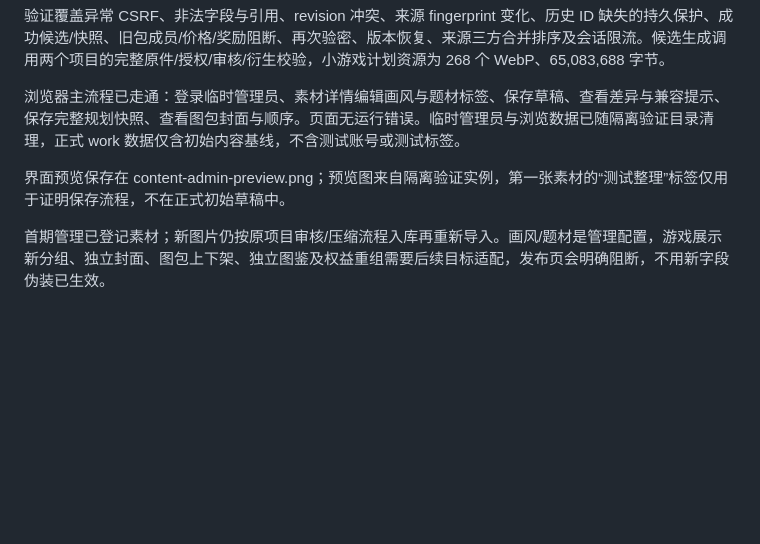
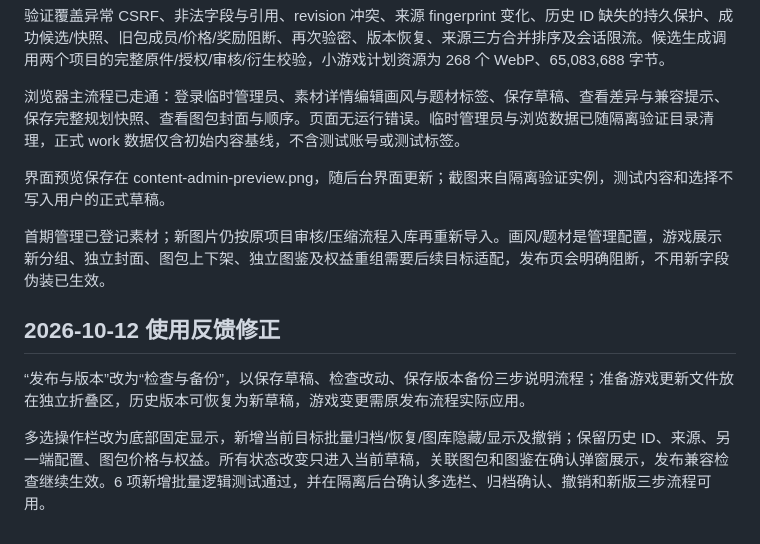
Before and after one commit to liumi6042-cpu/PinTu, a Markdown page: docs/implementation.md, the part around the change. Rendered like a GitHub page; blank space fills up the shorter version.

Commit message:
fix: clarify content version workflow and expose bulk asset management

```diff
--- a/docs/implementation.md
+++ b/docs/implementation.md
@@ -24,6 +24,12 @@
 
 浏览器主流程已走通：登录临时管理员、素材详情编辑画风与题材标签、保存草稿、查看差异与兼容提示、保存完整规划快照、查看图包封面与顺序。页面无运行错误。临时管理员与浏览数据已随隔离验证目录清理，正式 work 数据仅含初始内容基线，不含测试账号或测试标签。
 
-界面预览保存在 content-admin-preview.png；预览图来自隔离验证实例，第一张素材的“测试整理”标签仅用于证明保存流程，不在正式初始草稿中。
+界面预览保存在 content-admin-preview.png，随后台界面更新；截图来自隔离验证实例，测试内容和选择不写入用户的正式草稿。
 
 首期管理已登记素材；新图片仍按原项目审核/压缩流程入库再重新导入。画风/题材是管理配置，游戏展示新分组、独立封面、图包上下架、独立图鉴及权益重组需要后续目标适配，发布页会明确阻断，不用新字段伪装已生效。
+
+## 2026-10-12 使用反馈修正
+
+“发布与版本”改为“检查与备份”，以保存草稿、检查改动、保存版本备份三步说明流程；准备游戏更新文件放在独立折叠区，历史版本可恢复为新草稿，游戏变更需原发布流程实际应用。
+
+多选操作栏改为底部固定显示，新增当前目标批量归档/恢复/图库隐藏/显示及撤销；保留历史 ID、来源、另一端配置、图包价格与权益。所有状态改变只进入当前草稿，关联图包和图鉴在确认弹窗展示，发布兼容检查继续生效。6 项新增批量逻辑测试通过，并在隔离后台确认多选栏、归档确认、撤销和新版三步流程可用。
```
Also changed, not shown: README.md (+2 -2 lines), docs/content-admin-preview.png, 6 other files.
